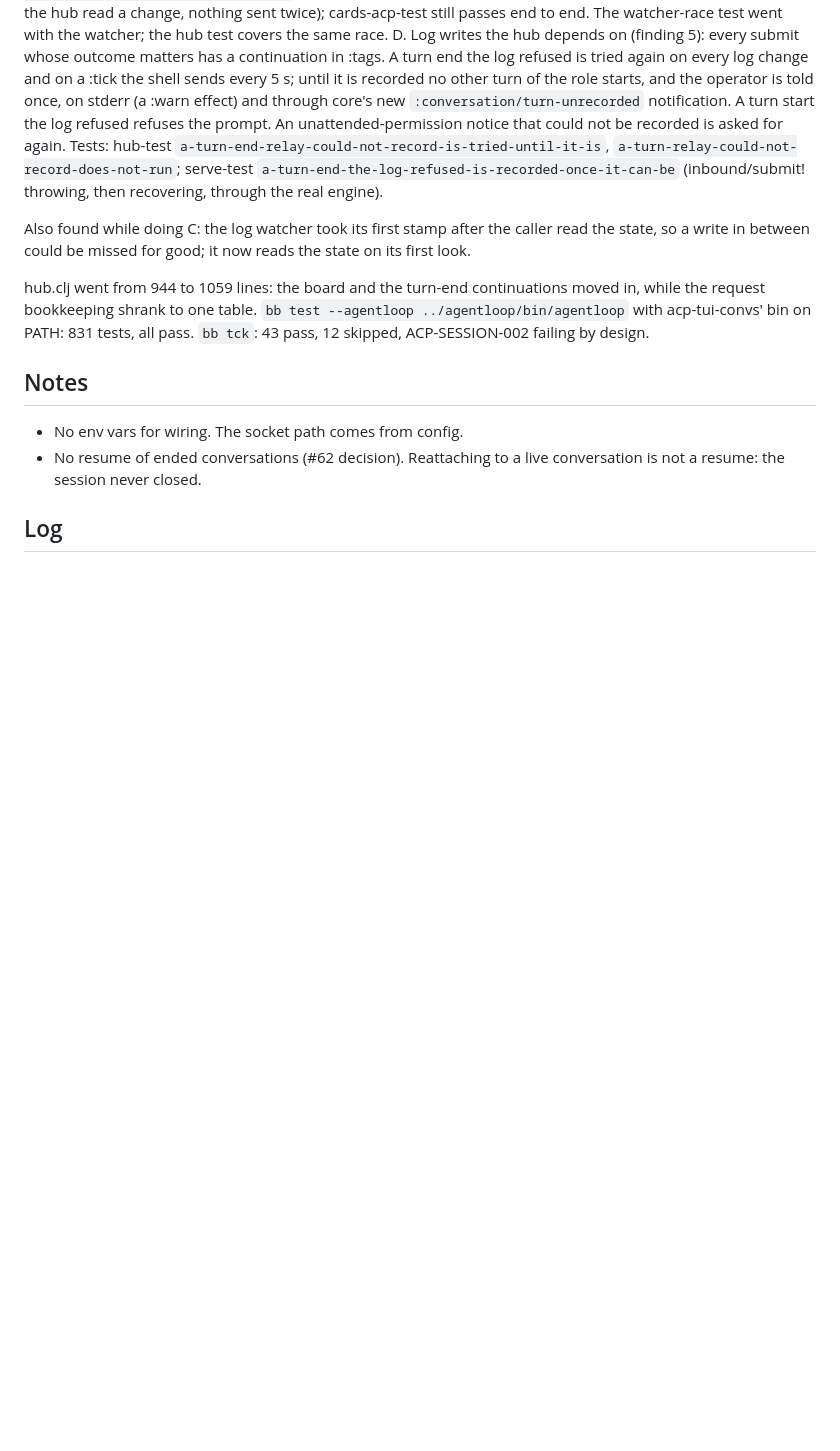
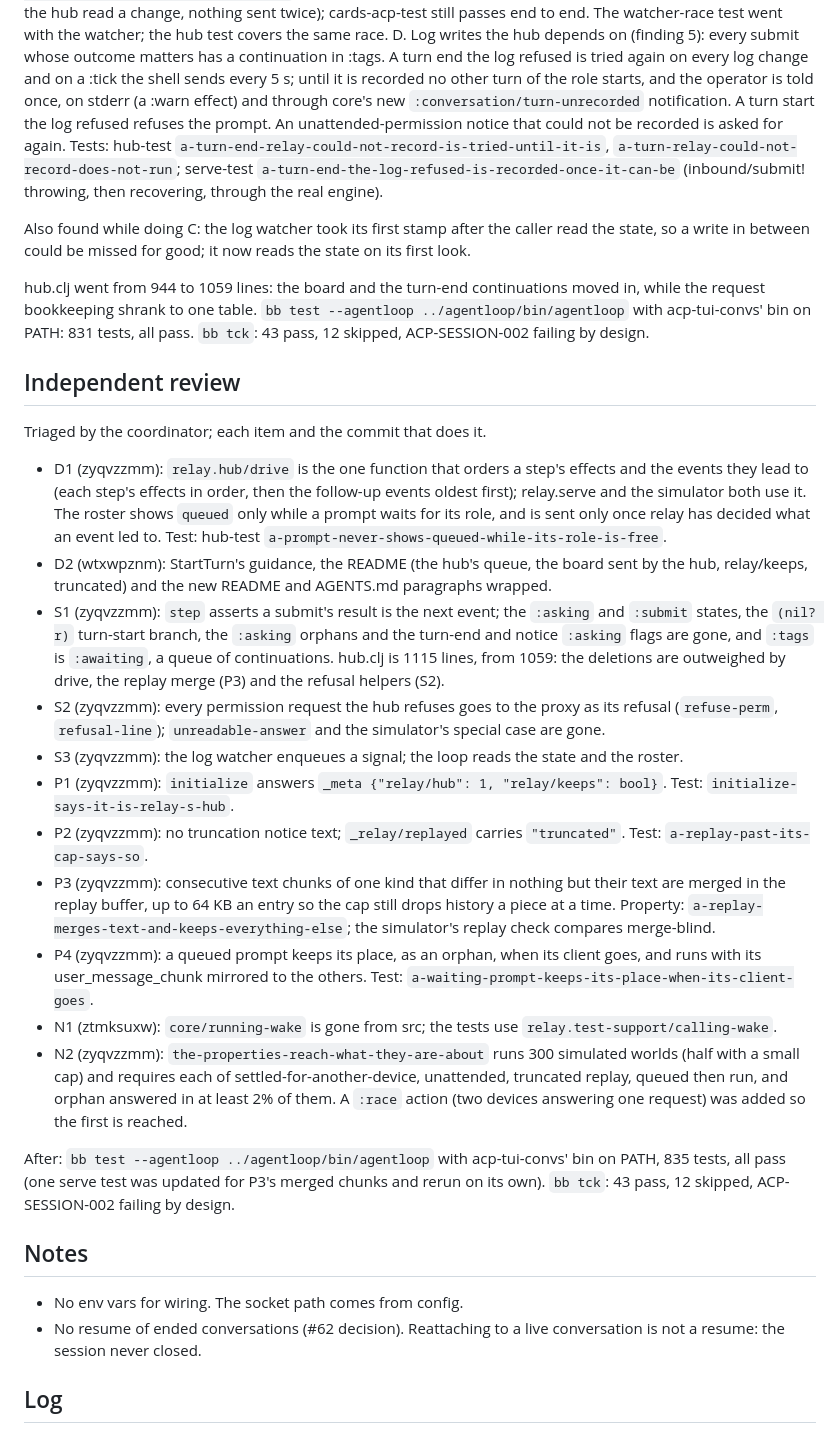
Before and after one commit to kirahowe/relay, a Markdown page: .issues/64-run-conversations-in-a-relay-service-that-outlives-its.md, the part around the change. GitHub-like rendering; blank space fills up the shorter version.

Commit message:
Record the independent review in relay#64
Each item and the commit that does it.

```diff
--- a/.issues/64-run-conversations-in-a-relay-service-that-outlives-its.md
+++ b/.issues/64-run-conversations-in-a-relay-service-that-outlives-its.md
@@ -364,6 +364,56 @@ table. `bb test --agentloop ../agentloop/bin/agentloop` with
 acp-tui-convs' bin on PATH: 831 tests, all pass. `bb tck`: 43 pass, 12
 skipped, ACP-SESSION-002 failing by design.
 
+## Independent review
+
+Triaged by the coordinator; each item and the commit that does it.
+
+- D1 (zyqvzzmm): `relay.hub/drive` is the one function that orders a
+  step's effects and the events they lead to (each step's effects in
+  order, then the follow-up events oldest first); relay.serve and the
+  simulator both use it. The roster shows `queued` only while a prompt
+  waits for its role, and is sent only once relay has decided what an
+  event led to. Test: hub-test
+  `a-prompt-never-shows-queued-while-its-role-is-free`.
+- D2 (wtxwpznm): StartTurn's guidance, the README (the hub's queue, the
+  board sent by the hub, relay/keeps, truncated) and the new README and
+  AGENTS.md paragraphs wrapped.
+- S1 (zyqvzzmm): `step` asserts a submit's result is the next event; the
+  `:asking` and `:submit` states, the `(nil? r)` turn-start branch, the
+  `:asking` orphans and the turn-end and notice `:asking` flags are gone,
+  and `:tags` is `:awaiting`, a queue of continuations. hub.clj is 1115
+  lines, from 1059: the deletions are outweighed by drive, the replay
+  merge (P3) and the refusal helpers (S2).
+- S2 (zyqvzzmm): every permission request the hub refuses goes to the
+  proxy as its refusal (`refuse-perm`, `refusal-line`); `unreadable-answer`
+  and the simulator's special case are gone.
+- S3 (zyqvzzmm): the log watcher enqueues a signal; the loop reads the
+  state and the roster.
+- P1 (zyqvzzmm): `initialize` answers `_meta {"relay/hub": 1,
+  "relay/keeps": bool}`. Test: `initialize-says-it-is-relay-s-hub`.
+- P2 (zyqvzzmm): no truncation notice text; `_relay/replayed` carries
+  `"truncated"`. Test: `a-replay-past-its-cap-says-so`.
+- P3 (zyqvzzmm): consecutive text chunks of one kind that differ in
+  nothing but their text are merged in the replay buffer, up to 64 KB
+  an entry so the cap still drops history a piece at a time. Property:
+  `a-replay-merges-text-and-keeps-everything-else`; the simulator's
+  replay check compares merge-blind.
+- P4 (zyqvzzmm): a queued prompt keeps its place, as an orphan, when its
+  client goes, and runs with its user_message_chunk mirrored to the
+  others. Test: `a-waiting-prompt-keeps-its-place-when-its-client-goes`.
+- N1 (ztmksuxw): `core/running-wake` is gone from src; the tests use
+  `relay.test-support/calling-wake`.
+- N2 (zyqvzzmm): `the-properties-reach-what-they-are-about` runs 300
+  simulated worlds (half with a small cap) and requires each of
+  settled-for-another-device, unattended, truncated replay, queued then
+  run, and orphan answered in at least 2% of them. A `:race` action
+  (two devices answering one request) was added so the first is reached.
+
+After: `bb test --agentloop ../agentloop/bin/agentloop` with
+acp-tui-convs' bin on PATH, 835 tests, all pass (one serve test was
+updated for P3's merged chunks and rerun on its own). `bb tck`: 43
+pass, 12 skipped, ACP-SESSION-002 failing by design.
+
 ## Notes
 
 - No env vars for wiring. The socket path comes from config.
```
